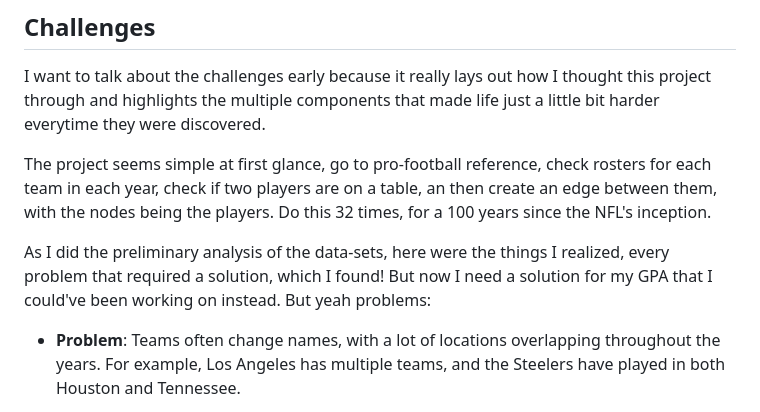
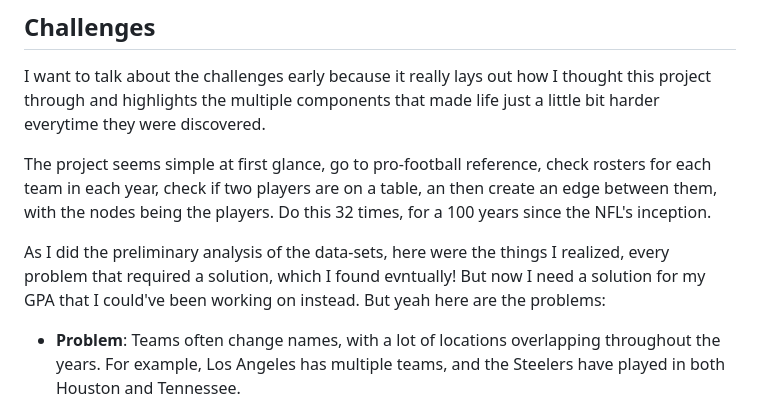
Before and after one commit to SuhaasNachannagari/6DegreesNFL, a Markdown page: README.md, the part around one of its changes. Drawn GitHub-style.

```diff
--- a/README.md
+++ b/README.md
@@ -20,7 +20,7 @@ I want to talk about the challenges early because it really lays out how I thoug
 
 The project seems simple at first glance, go to pro-football reference, check rosters for each team in each year, check if two players are on a table, an then create an edge between them, with the nodes being the players. Do this 32 times, for a 100 years since the NFL's inception.
 
-As I did the preliminary analysis of the data-sets, here were the things I realized, every problem that required a solution, which I found! But now I need a solution for my GPA that I could've been working on instead. But yeah problems:
+As I did the preliminary analysis of the data-sets, here were the things I realized, every problem that required a solution, which I found evntually! But now I need a solution for my GPA that I could've been working on instead. But yeah here are the problems:
 
 - **Problem**: Teams often change names, with a lot of locations overlapping throughout the years. For example, Los Angeles has multiple teams, and the Steelers have played in both Houston and Tennessee.
 - **Solution**: PFR give's every team a unique ID, while rigorous and time consuming creating a dictionary that accounted for each team's code, and it's name/location in a given year in various places throughout this project helped us overcome this hurdle of identifying teams. Titans links ALWAYS had "oti", their unique code, on every link regarding them, whether it be schedule or game logs.
```
Also changed, not shown: other parts of README.md (+1 -2 lines).
